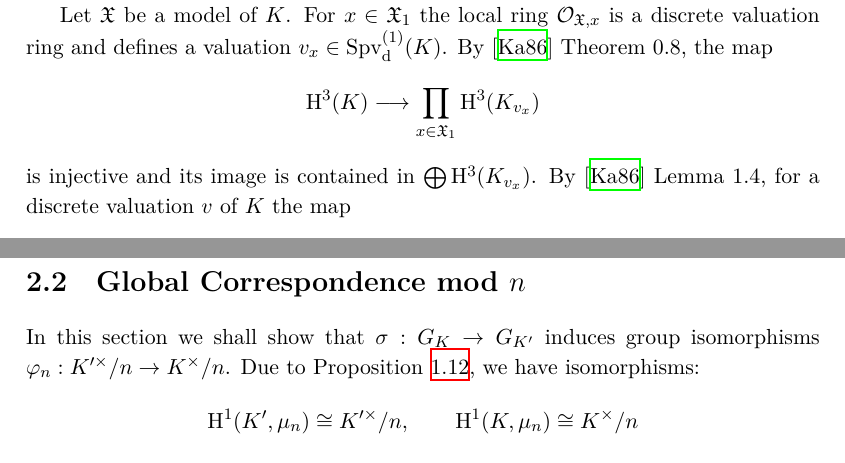
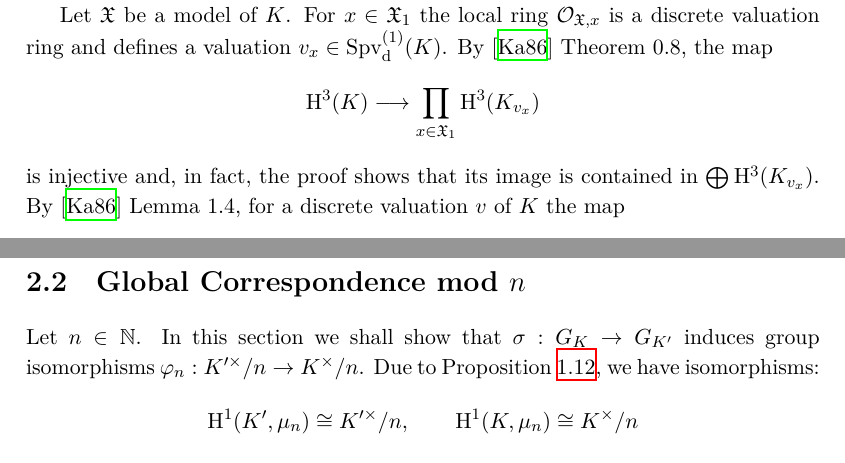
Before and after one commit to yishn/Uni, a LaTeX thesis (Master Thesis/thesis.tex, which reads Master Thesis/synopsis.tex): two parts of pages 14 and 22 of 35, joined at a grey line, cut so that both start at the same text. Compiled offline with XeLaTeX.

Commit message:
Phrasing

```diff
--- a/Master Thesis/synopsis.tex
+++ b/Master Thesis/synopsis.tex
@@ -236,7 +236,7 @@ We have $\operatorname{cor}\circ\operatorname{res} = [L:K]$. Since $[L:K]$ is co
 
 Let $\mathfrak{X}$ be a model of $K$. For $x\in\mathfrak{X}_1$ the local ring $\mathcal{O}_{\mathfrak{X}, x}$ is a discrete valuation ring and defines a valuation $v_x\in\operatorname{Spv}_\text{d}^{(1)}(K)$. By \cite{Ka86} Theorem 0.8, the map
 \[ \mathrm{H}^3(K)\longrightarrow \prod_{x\in\mathfrak{X}_1}\mathrm{H}^3(K_{v_x}) \]
-is injective and its image is contained in $\bigoplus \mathrm{H}^3(K_{v_x})$. By \cite{Ka86} Lemma 1.4, for a discrete valuation $v$ of $K$ the map
+is injective and, in fact, the proof shows that its image is contained in $\bigoplus \mathrm{H}^3(K_{v_x})$. By \cite{Ka86} Lemma 1.4, for a discrete valuation $v$ of $K$ the map
 \[ \mathrm{H}^3(K_v) \longrightarrow \prod_w\mathrm{H}^3(K_w) \]
 where $w$ ranges over all rank-$2$ valuations with $v(w) = v$, can be identified with the following map:
 \[ {}_\ell\operatorname{Br}(k) \longrightarrow \prod_{\widetilde{w}\in\operatorname{Spv}^{(1)}(k)} {}_\ell\operatorname{Br}(k_{\widetilde{w}}) \]
@@ -436,7 +436,7 @@ Therefore, $\sigma(g\overline{v})=\sigma(g)\sigma(\overline{v})$ by Corollary \r
 
 \section{Global Correspondence mod \texorpdfstring{$n$}{n}}
 
-In this section we shall show that $\sigma: G_K\to G_{K'}$ induces group isomorphisms $\varphi_n: K'^\times/n\to K^\times/n$. Due to Proposition \ref{prop:kummer-theory}, we have isomorphisms:
+Let $n\in\mathbb{N}$. In this section we shall show that $\sigma: G_K\to G_{K'}$ induces group isomorphisms $\varphi_n: K'^\times/n\to K^\times/n$. Due to Proposition \ref{prop:kummer-theory}, we have isomorphisms:
 \[ \mathrm{H}^1(K',\mu_n)\cong K'^\times/n,\qquad \mathrm{H}^1(K,\mu_n)\cong K^\times/n \]
 Our goal is to establish an isomorphism between the corresponding cohomology groups.
 
```
Also changed, not shown: Master Thesis/synopsis.tex (2 more changed lines).
